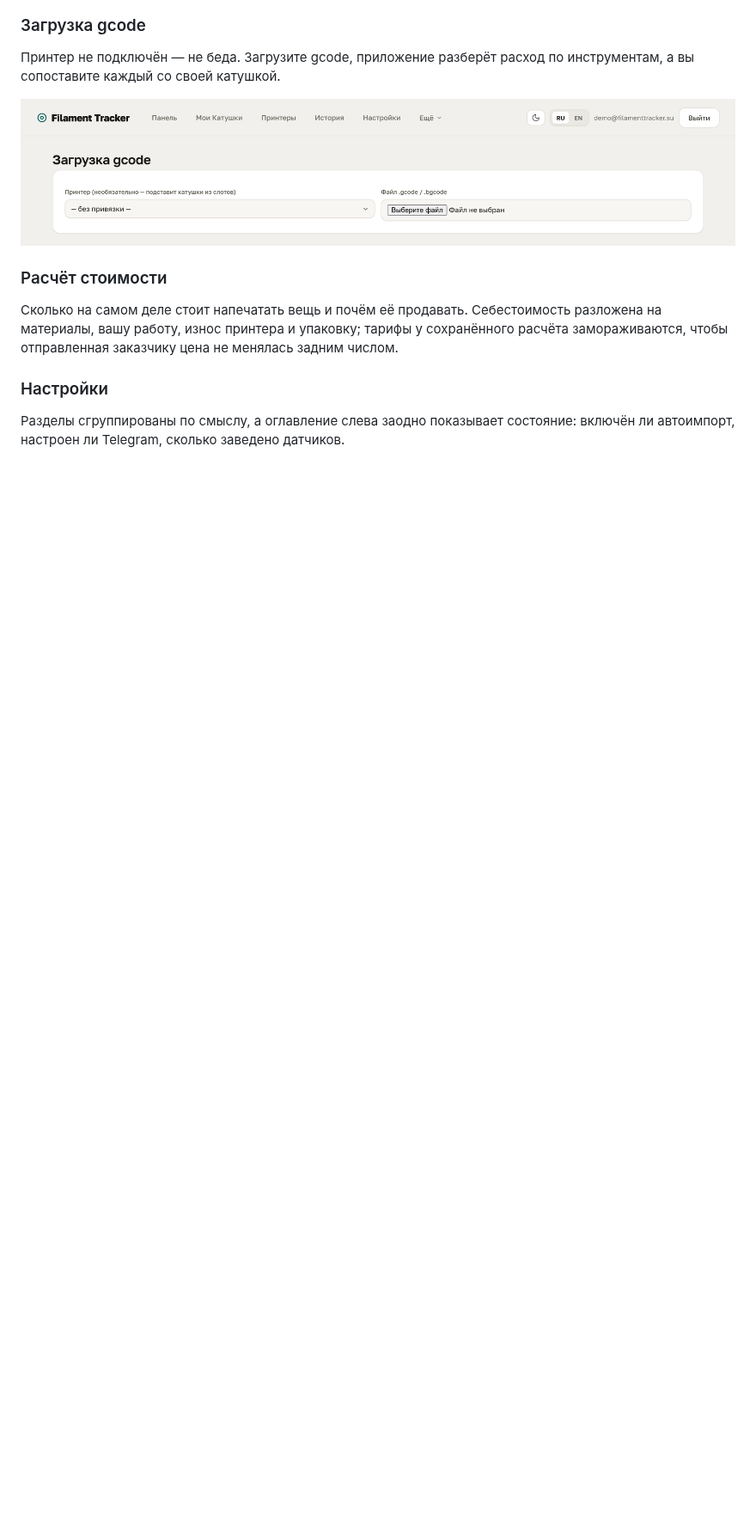
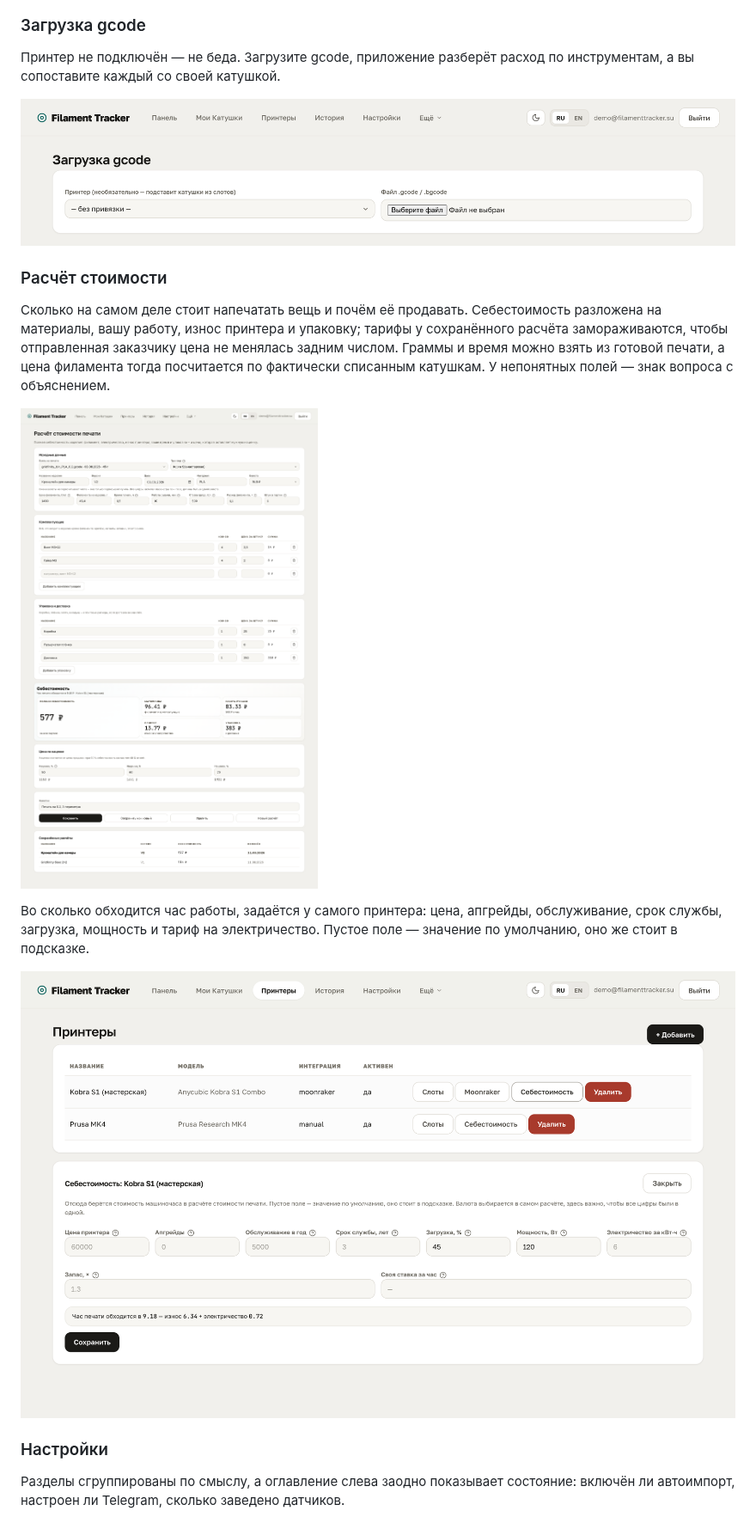
Before and after one commit to dobriys/filament_tracker, a Markdown page: README.md, the part around the change. Shown at 86% size. GitHub-like rendering; pictures changed too: docs/screenshots/cost.png (added), docs/screenshots/printer-cost.png (added); blank space fills up the shorter version.

Commit message:
README: кадры расчёта стоимости и тарифов принтера; кнопка «Закрыть» в панели тарифов перестала растягиваться

```diff
--- a/README.md
+++ b/README.md
@@ -194,6 +194,16 @@ Filament Tracker отвечает на эти вопросы вместо вас
 Сколько на самом деле стоит напечатать вещь и почём её продавать. Себестоимость
 разложена на материалы, вашу работу, износ принтера и упаковку; тарифы у сохранённого
 расчёта замораживаются, чтобы отправленная заказчику цена не менялась задним числом.
+Граммы и время можно взять из готовой печати, а цена филамента тогда посчитается по
+фактически списанным катушкам. У непонятных полей — знак вопроса с объяснением.
+
+![Расчёт стоимости печати](docs/screenshots/cost.png)
+
+Во сколько обходится час работы, задаётся у самого принтера: цена, апгрейды,
+обслуживание, срок службы, загрузка, мощность и тариф на электричество. Пустое
+поле — значение по умолчанию, оно же стоит в подсказке.
+
+![Тарифы принтера](docs/screenshots/printer-cost.png)
 
 ### Настройки
 
```
Also changed, not shown: README.en.md (+11 -1 lines), docs/screenshots/en/cost.png (added), docs/screenshots/en/printer-cost.png (added), docs/screenshots/en/printers.png, docs/screenshots/printers.png, 1 other file.
